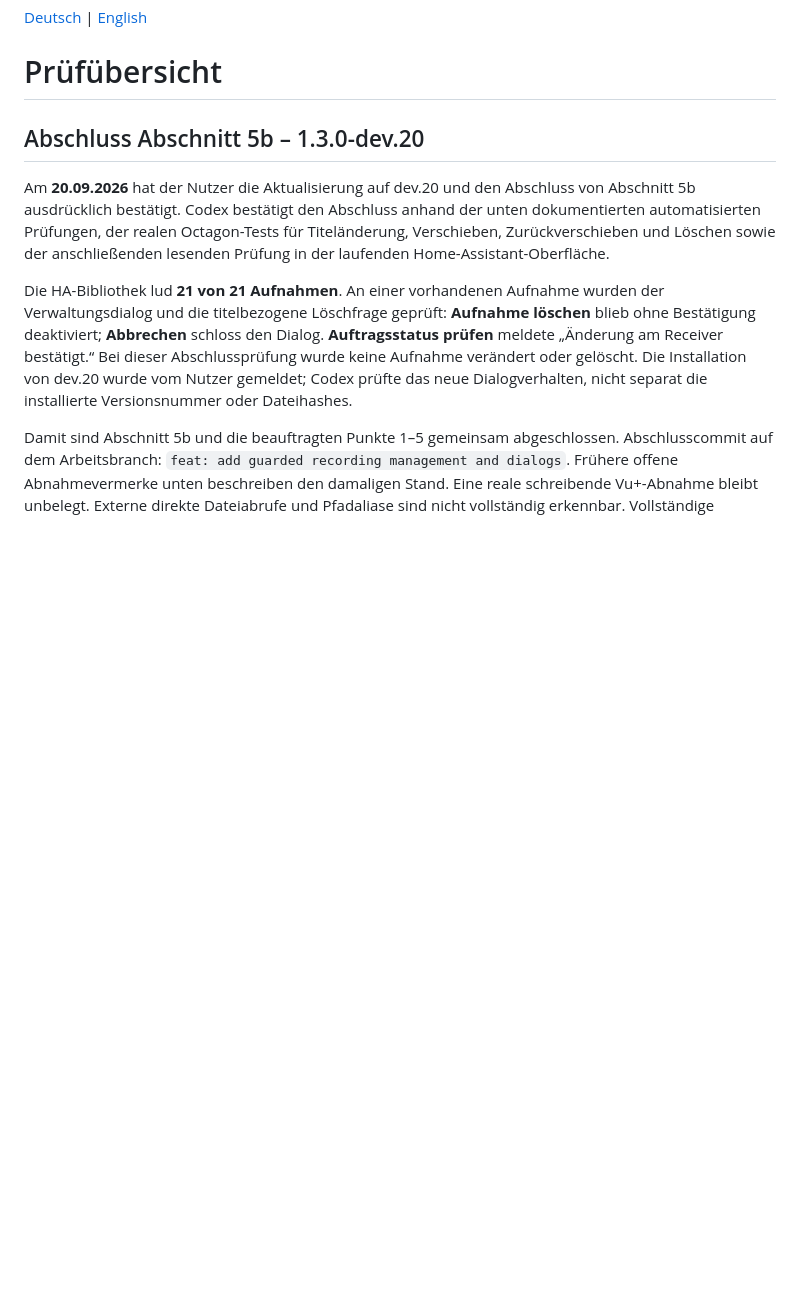
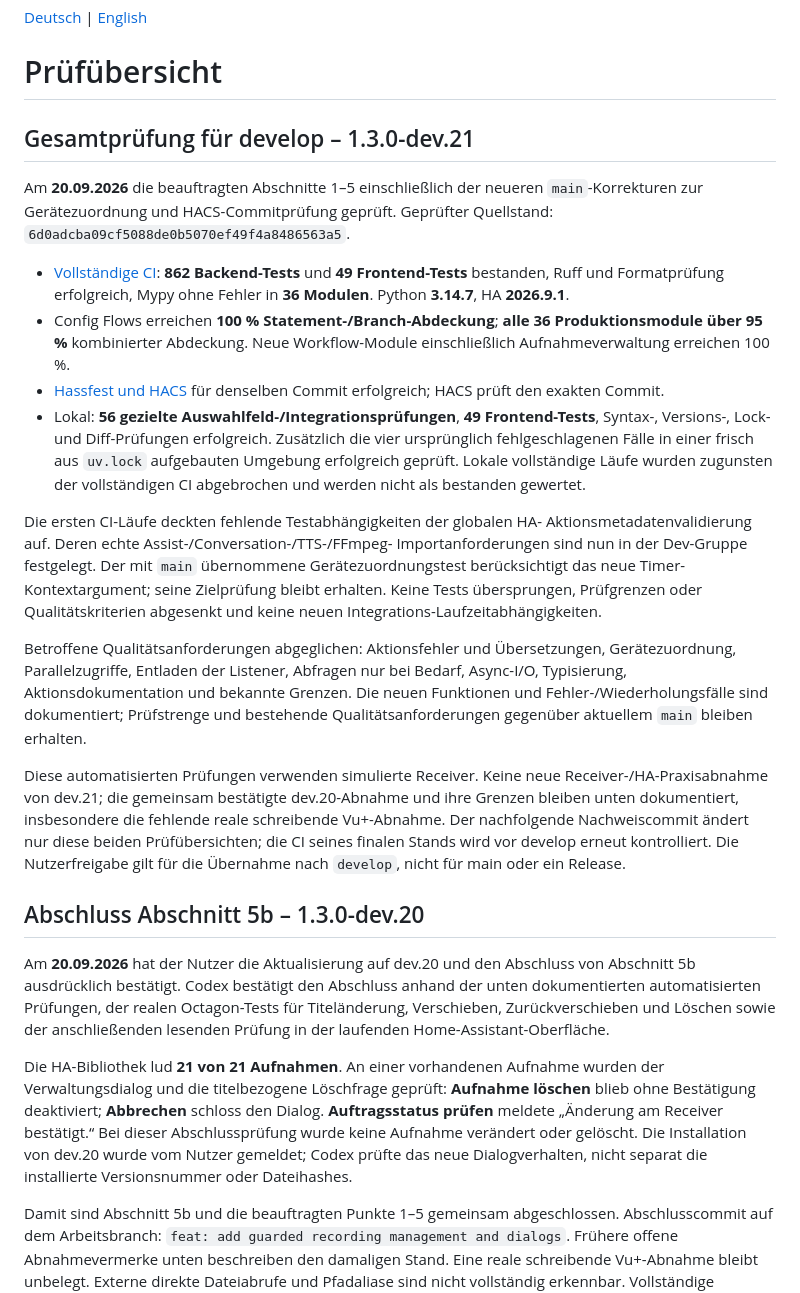
Before and after one commit to topic2k/enigma2-connect, a Markdown page: docs/VALIDIERUNG.md, the part around the change. Rendered like a GitHub page; blank space fills up the shorter version.

Commit message:
docs: record complete recording workflow quality verification

```diff
--- a/docs/VALIDIERUNG.md
+++ b/docs/VALIDIERUNG.md
@@ -1,6 +1,46 @@
 [Deutsch](VALIDIERUNG.md) | [English](VALIDATION.en.md)
 
 # Prüfübersicht
+
+## Gesamtprüfung für develop – 1.3.0-dev.21
+
+Am **20.09.2026** die beauftragten Abschnitte 1–5 einschließlich der neueren
+`main`-Korrekturen zur Gerätezuordnung und HACS-Commitprüfung geprüft.
+Geprüfter Quellstand: `6d0adcba09cf5088de0b5070ef49f4a8486563a5`.
+
+- [Vollständige CI](https://github.com/topic2k/enigma2-connect/actions/runs/35533818331):
+  **862 Backend-Tests** und **49 Frontend-Tests** bestanden, Ruff und Formatprüfung
+  erfolgreich, Mypy ohne Fehler in **36 Modulen**. Python **3.14.7**, HA **2026.9.1**.
+- Config Flows erreichen **100 % Statement-/Branch-Abdeckung**;
+  **alle 36 Produktionsmodule über 95 %** kombinierter Abdeckung.
+  Neue Workflow-Module einschließlich Aufnahmeverwaltung erreichen 100 %.
+- [Hassfest und HACS](https://github.com/topic2k/enigma2-connect/actions/runs/35533818364)
+  für denselben Commit erfolgreich; HACS prüft den exakten Commit.
+- Lokal: **56 gezielte Auswahlfeld-/Integrationsprüfungen**, **49 Frontend-Tests**,
+  Syntax-, Versions-, Lock- und Diff-Prüfungen erfolgreich. Zusätzlich die vier
+  ursprünglich fehlgeschlagenen Fälle in einer frisch aus `uv.lock` aufgebauten
+  Umgebung erfolgreich geprüft. Lokale vollständige Läufe wurden zugunsten der
+  vollständigen CI abgebrochen und werden nicht als bestanden gewertet.
+
+Die ersten CI-Läufe deckten fehlende Testabhängigkeiten der globalen HA-
+Aktionsmetadatenvalidierung auf. Deren echte Assist-/Conversation-/TTS-/FFmpeg-
+Importanforderungen sind nun in der Dev-Gruppe festgelegt. Der mit `main`
+übernommene Gerätezuordnungstest berücksichtigt das neue Timer-Kontextargument;
+seine Zielprüfung bleibt erhalten. Keine Tests übersprungen, Prüfgrenzen oder
+Qualitätskriterien abgesenkt und keine neuen Integrations-Laufzeitabhängigkeiten.
+
+Betroffene Qualitätsanforderungen abgeglichen: Aktionsfehler und Übersetzungen,
+Gerätezuordnung, Parallelzugriffe, Entladen der Listener, Abfragen nur bei Bedarf,
+Async-I/O, Typisierung, Aktionsdokumentation und bekannte Grenzen. Die neuen
+Funktionen und Fehler-/Wiederholungsfälle sind dokumentiert; Prüfstrenge und
+bestehende Qualitätsanforderungen gegenüber aktuellem `main` bleiben erhalten.
+
+Diese automatisierten Prüfungen verwenden simulierte Receiver. Keine neue
+Receiver-/HA-Praxisabnahme von dev.21; die gemeinsam bestätigte dev.20-Abnahme
+und ihre Grenzen bleiben unten dokumentiert, insbesondere die fehlende reale
+schreibende Vu+-Abnahme. Der nachfolgende Nachweiscommit ändert nur diese beiden
+Prüfübersichten; die CI seines finalen Stands wird vor develop erneut kontrolliert.
+Die Nutzerfreigabe gilt für die Übernahme nach `develop`, nicht für main oder ein Release.
 
 ## Abschluss Abschnitt 5b – 1.3.0-dev.20
 
```
Also changed, not shown: docs/VALIDATION.en.md (+38 -0 lines).
